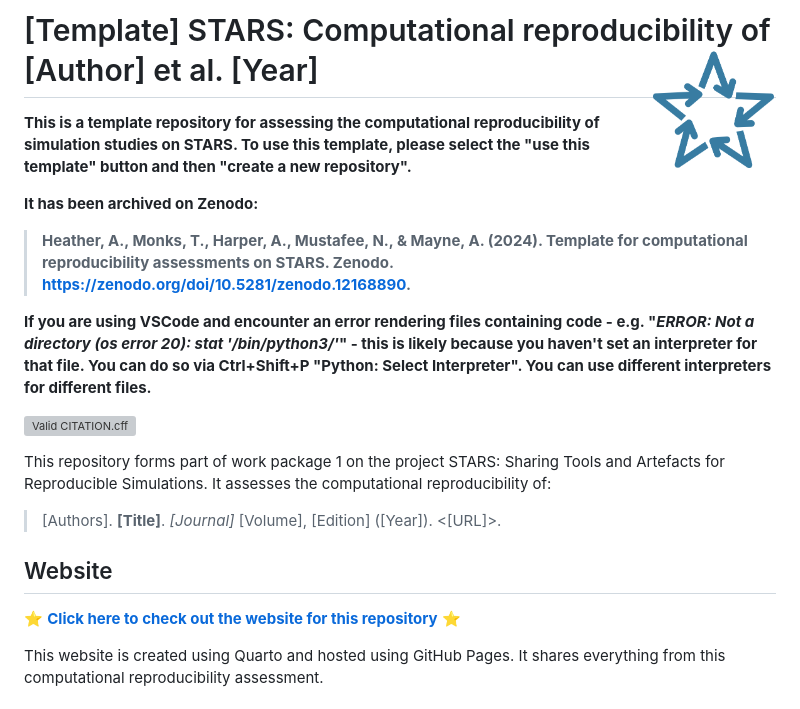
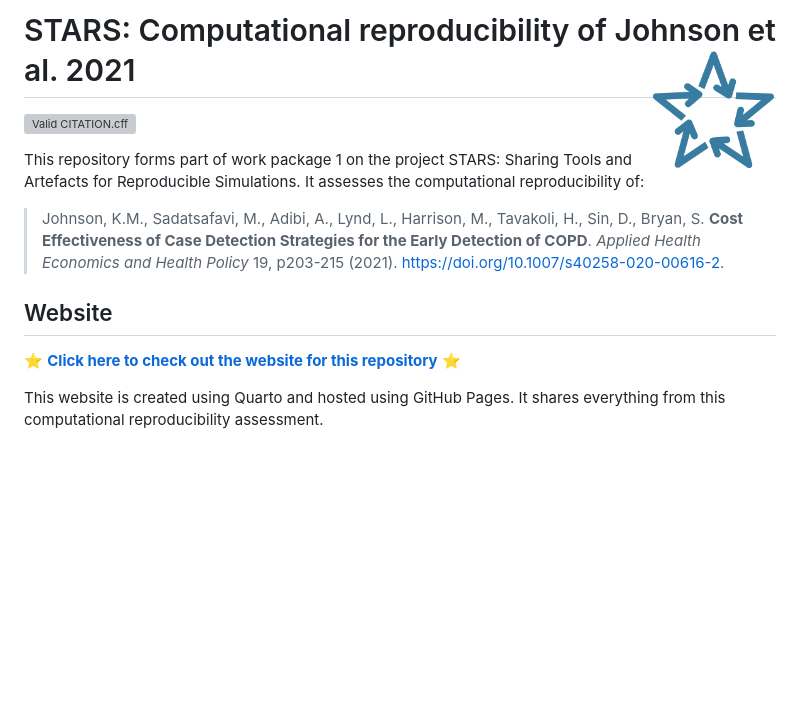
Before and after one commit to pythonhealthdatascience/stars-reproduce-johnson-2021, a Markdown page: README.md, the part around one of its changes. Rendered like a GitHub page; blank space fills up the shorter version; grey boxes are pictures that could not be loaded.

Commit message:
docs(readme): update template to johnson et al. 2021

```diff
--- a/README.md
+++ b/README.md
@@ -1,14 +1,4 @@
-<!-- TODO: Remove "[Template]" and amend to refer to the first author and year of the original study -->
-# [Template] STARS: Computational reproducibility of [Author] et al. [Year] <a href="https://github.com/pythonhealthdatascience"><img src="quarto_site/stars_logo_blue.png" align="right" height="120" alt="STARS" /></a>
-
-<!-- TODO: Remove these introductory paragraphs about the template -->
-**This is a template repository for assessing the computational reproducibility of simulation studies on STARS. To use this template, please select the "use this template" button and then "create a new repository".**
-
-**It has been archived on Zenodo:**
-
-> **Heather, A., Monks, T., Harper, A., Mustafee, N., & Mayne, A. (2024). Template for computational reproducibility assessments on STARS. Zenodo. <https://zenodo.org/doi/10.5281/zenodo.12168890>.**
-
-**If you are using VSCode and encounter an error rendering files containing code - e.g. "*ERROR: Not a directory (os error 20): stat '/bin/python3/'*" - this is likely because you haven't set an interpreter for that file. You can do so via Ctrl+Shift+P "Python: Select Interpreter". You can use different interpreters for different files.**
+# STARS: Computational reproducibility of Johnson et al. 2021 <a href="https://github.com/pythonhealthdatascience"><img src="quarto_site/stars_logo_blue.png" align="right" height="120" alt="STARS" /></a>
 
 <!-- Status badge from GitHub action checking validity of CITATION.cff -->
 <!-- TODO: Add DOI badge once repository has been archived on Zenodo -->
@@ -17,8 +7,7 @@
 
 This repository forms part of work package 1 on the project STARS: Sharing Tools and Artefacts for Reproducible Simulations. It assesses the computational reproducibility of:
 
-<!-- TODO: Amend to citation for the original study -->
-> [Authors]. **[Title]**. *[Journal]* [Volume], [Edition] ([Year]). <[URL]>.
+> Johnson, K.M., Sadatsafavi, M., Adibi, A., Lynd, L., Harrison, M., Tavakoli, H., Sin, D., Bryan, S. **Cost Effectiveness of Case Detection Strategies for the Early Detection of COPD**. *Applied Health Economics and Health Policy* 19, p203-215 (2021). <https://doi.org/10.1007/s40258-020-00616-2>.
 
 ## Website
 
```
Also changed, not shown: other parts of README.md (+2 -3 lines).
